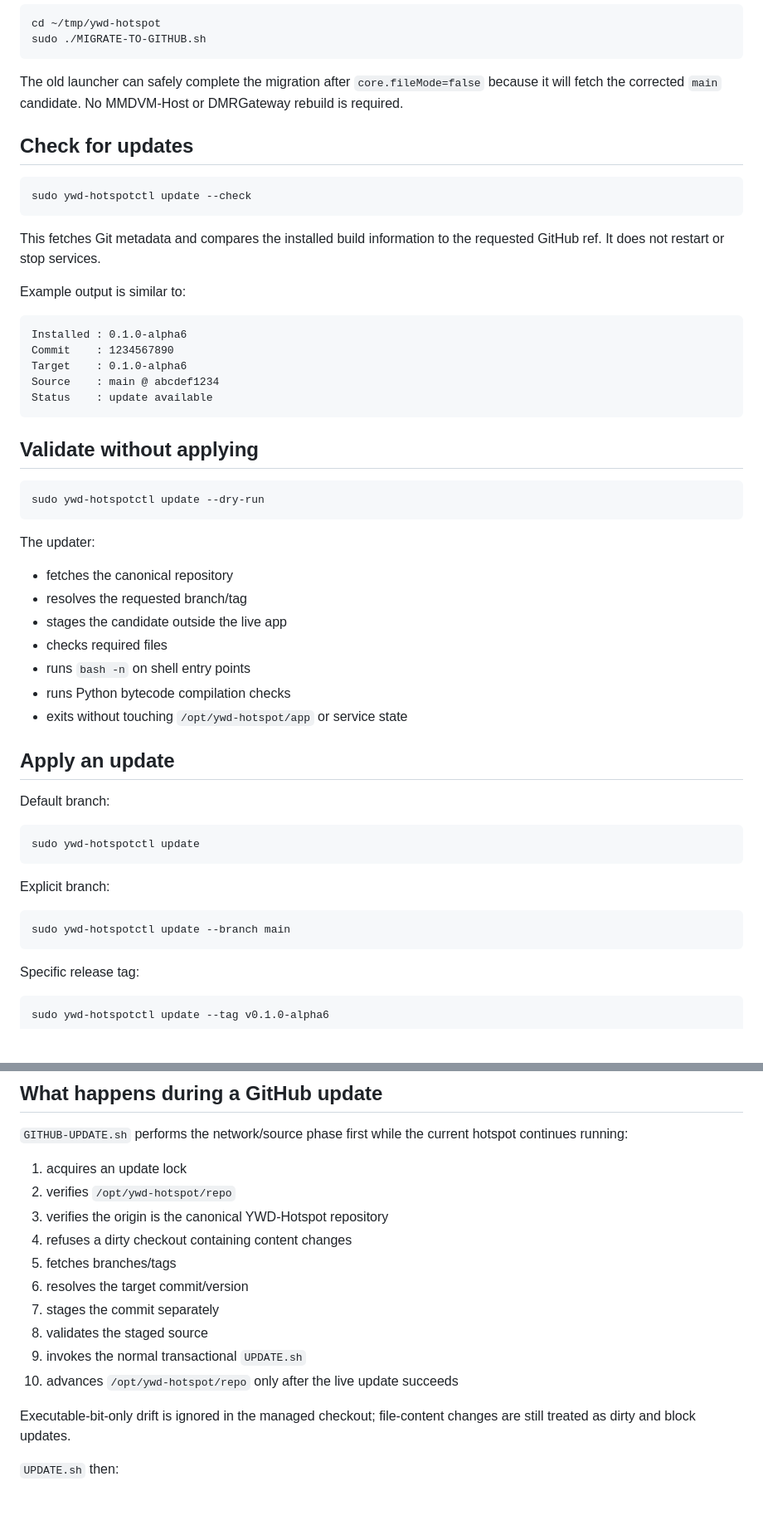
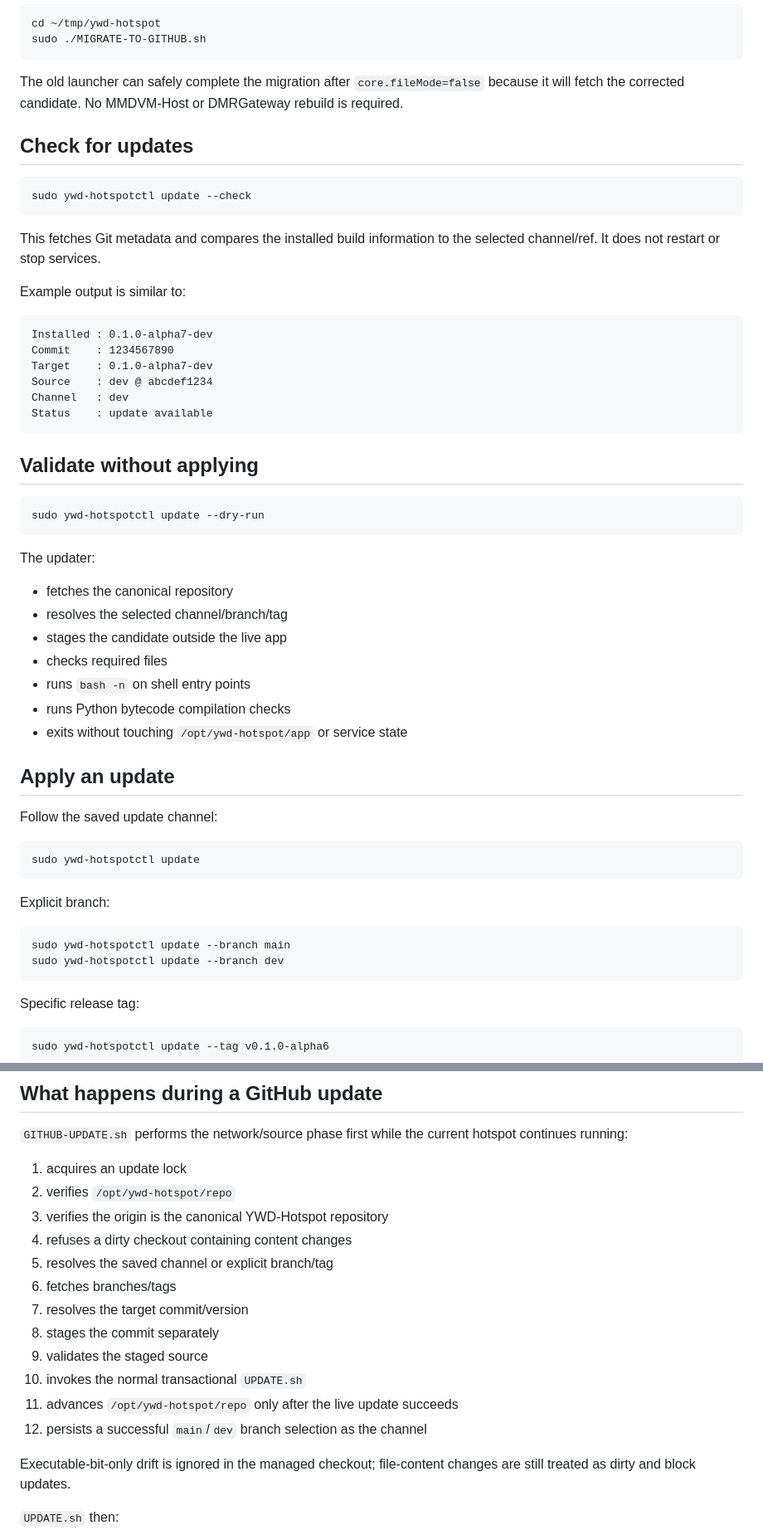
Before and after one commit to chicodog530/ymd-hotspot-radioless, a Markdown page: docs/UPGRADING.md, 2 parts joined by grey strips. Shown at 83% size. Rendered like a GitHub page; blank space fills up the shorter version.

````diff
--- a/docs/UPGRADING.md
+++ b/docs/UPGRADING.md
@@ -74,7 +122,7 @@ cd ~/tmp/ywd-hotspot
 sudo ./MIGRATE-TO-GITHUB.sh
 ```
 
-The old launcher can safely complete the migration after `core.fileMode=false` because it will fetch the corrected `main` candidate. No MMDVM-Host or DMRGateway rebuild is required.
+The old launcher can safely complete the migration after `core.fileMode=false` because it will fetch the corrected candidate. No MMDVM-Host or DMRGateway rebuild is required.
 
 ## Check for updates
 
@@ -82,15 +130,16 @@ The old launcher can safely complete the migration after `core.fileMode=false` b
 sudo ywd-hotspotctl update --check
 ```
 
-This fetches Git metadata and compares the installed build information to the requested GitHub ref. It does not restart or stop services.
+This fetches Git metadata and compares the installed build information to the selected channel/ref. It does not restart or stop services.
 
 Example output is similar to:
 
 ```text
-Installed : 0.1.0-alpha6
+Installed : 0.1.0-alpha7-dev
 Commit    : 1234567890
-Target    : 0.1.0-alpha6
-Source    : main @ abcdef1234
+Target    : 0.1.0-alpha7-dev
+Source    : dev @ abcdef1234
+Channel   : dev
 Status    : update available
 ```
 
@@ -103,7 +152,7 @@ sudo ywd-hotspotctl update --dry-run
 The updater:
 
 - fetches the canonical repository
-- resolves the requested branch/tag
+- resolves the selected channel/branch/tag
 - stages the candidate outside the live app
 - checks required files
 - runs `bash -n` on shell entry points
@@ -112,7 +161,7 @@ The updater:
 
 ## Apply an update
 
-Default branch:
+Follow the saved update channel:
 
 ```bash
 sudo ywd-hotspotctl update
@@ -122,6 +171,7 @@ Explicit branch:
 
 ```bash
 sudo ywd-hotspotctl update --branch main
+sudo ywd-hotspotctl update --branch dev
 ```
 
 Specific release tag:
@@ -140,12 +190,14 @@ The command asks for explicit confirmation before applying a candidate.
 2. verifies `/opt/ywd-hotspot/repo`
 3. verifies the origin is the canonical YWD-Hotspot repository
 4. refuses a dirty checkout containing content changes
-5. fetches branches/tags
-6. resolves the target commit/version
-7. stages the commit separately
-8. validates the staged source
-9. invokes the normal transactional `UPDATE.sh`
-10. advances `/opt/ywd-hotspot/repo` only after the live update succeeds
+5. resolves the saved channel or explicit branch/tag
+6. fetches branches/tags
+7. resolves the target commit/version
+8. stages the commit separately
+9. validates the staged source
+10. invokes the normal transactional `UPDATE.sh`
+11. advances `/opt/ywd-hotspot/repo` only after the live update succeeds
+12. persists a successful `main`/`dev` branch selection as the channel
 
 Executable-bit-only drift is ignored in the managed checkout; file-content changes are still treated as dirty and block updates.
 
````
Also changed, not shown: other parts of docs/UPGRADING.md (+53 -5 lines).
